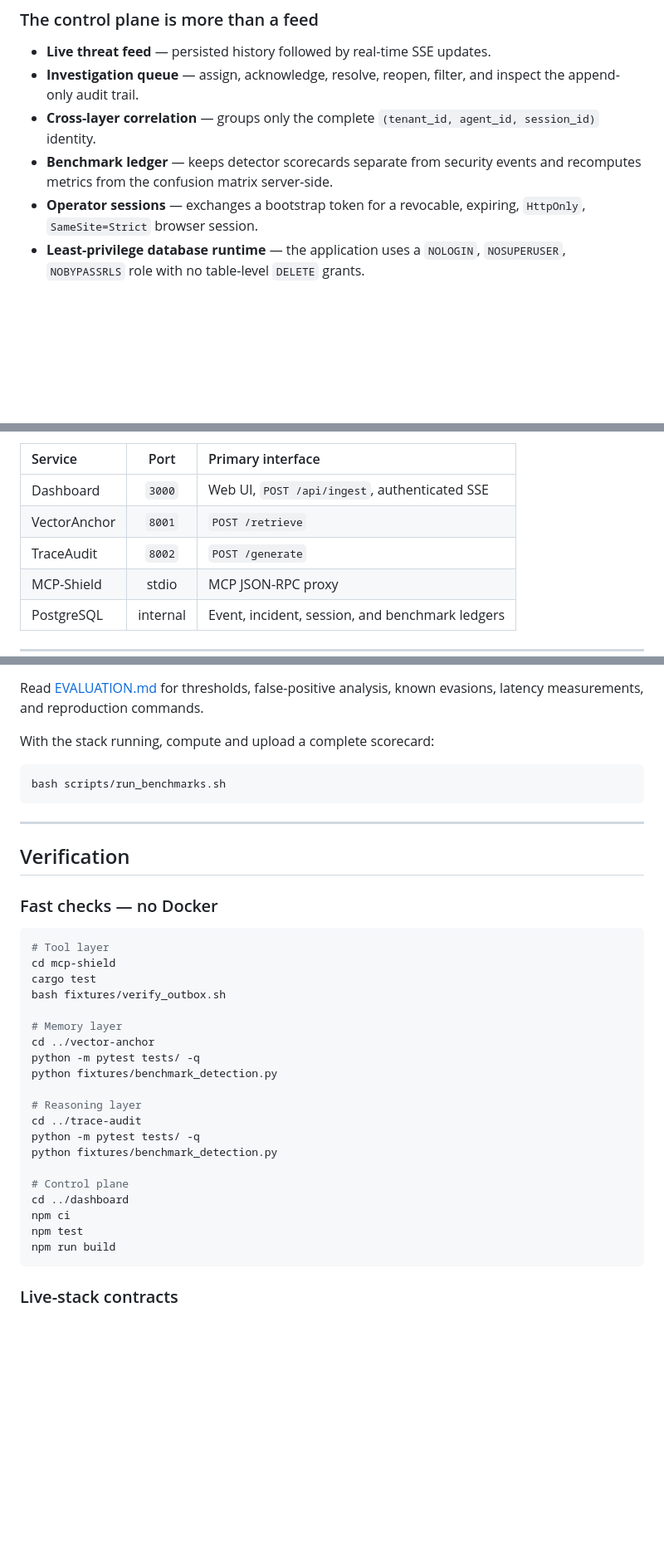
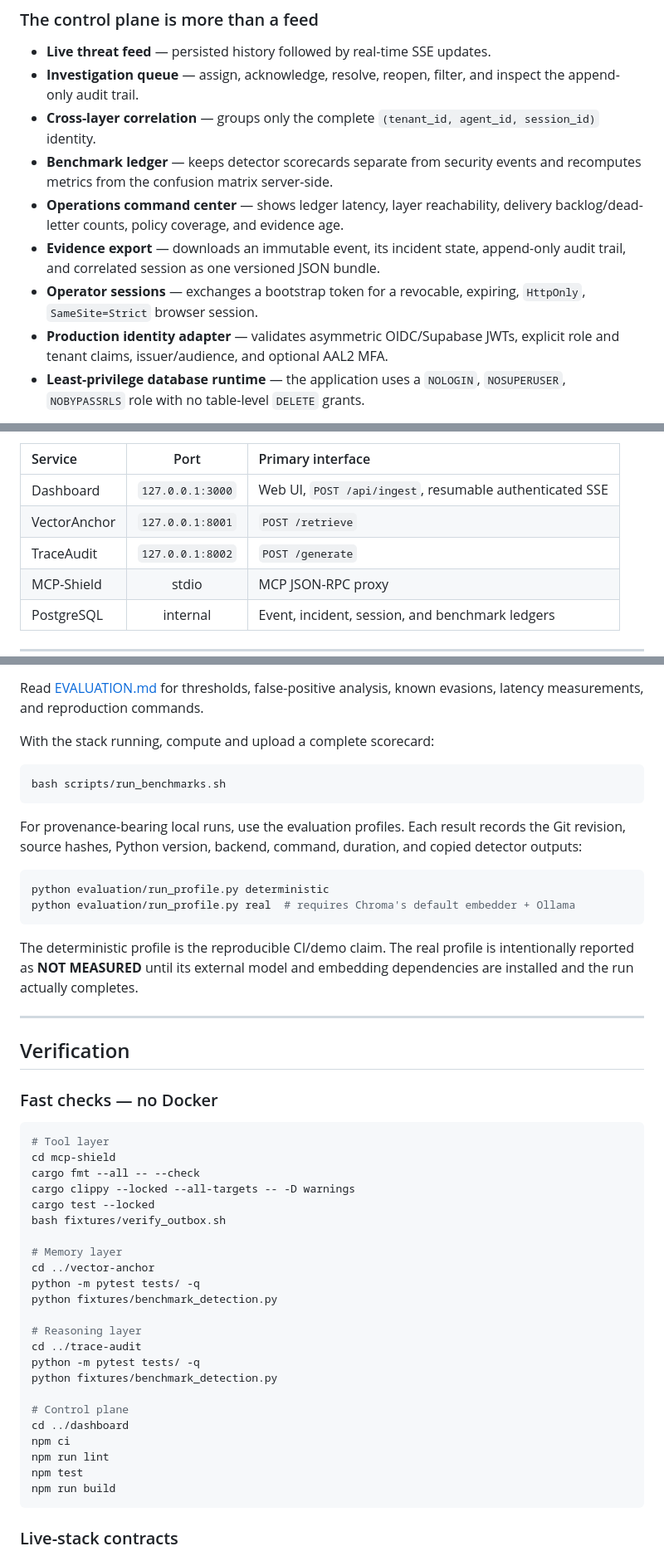
Before and after one commit to yuno7777/project-black-monolith, a Markdown page: README.md, 3 parts joined by grey strips. Shown at 83% size. GitHub-like rendering; blank space fills up the shorter version.

Commit message:
docs(readme): present the hardened platform accurately

````diff
--- a/README.md
+++ b/README.md
@@ -165,8 +166,14 @@ delivery follows one shared contract:
   `(tenant_id, agent_id, session_id)` identity.
 - **Benchmark ledger** — keeps detector scorecards separate from security
   events and recomputes metrics from the confusion matrix server-side.
+- **Operations command center** — shows ledger latency, layer reachability,
+  delivery backlog/dead-letter counts, policy coverage, and evidence age.
+- **Evidence export** — downloads an immutable event, its incident state,
+  append-only audit trail, and correlated session as one versioned JSON bundle.
 - **Operator sessions** — exchanges a bootstrap token for a revocable,
   expiring, `HttpOnly`, `SameSite=Strict` browser session.
+- **Production identity adapter** — validates asymmetric OIDC/Supabase JWTs,
+  explicit role and tenant claims, issuer/audience, and optional AAL2 MFA.
 - **Least-privilege database runtime** — the application uses a `NOLOGIN`,
   `NOSUPERUSER`, `NOBYPASSRLS` role with no table-level `DELETE` grants.
 
@@ -211,9 +218,9 @@ complete configuration contract.
 
 | Service | Port | Primary interface |
 | :--- | :---: | :--- |
-| Dashboard | `3000` | Web UI, `POST /api/ingest`, authenticated SSE |
-| VectorAnchor | `8001` | `POST /retrieve` |
-| TraceAudit | `8002` | `POST /generate` |
+| Dashboard | `127.0.0.1:3000` | Web UI, `POST /api/ingest`, resumable authenticated SSE |
+| VectorAnchor | `127.0.0.1:8001` | `POST /retrieve` |
+| TraceAudit | `127.0.0.1:8002` | `POST /generate` |
 | MCP-Shield | stdio | MCP JSON-RPC proxy |
 | PostgreSQL | internal | Event, incident, session, and benchmark ledgers |
 
@@ -300,6 +310,19 @@ With the stack running, compute and upload a complete scorecard:
 bash scripts/run_benchmarks.sh
 ```
 
+For provenance-bearing local runs, use the evaluation profiles. Each result
+records the Git revision, source hashes, Python version, backend, command,
+duration, and copied detector outputs:
+
+```bash
+python evaluation/run_profile.py deterministic
+python evaluation/run_profile.py real  # requires Chroma's default embedder + Ollama
+```
+
+The deterministic profile is the reproducible CI/demo claim. The real profile
+is intentionally reported as **NOT MEASURED** until its external model and
+embedding dependencies are installed and the run actually completes.
+
 ---
 
 ## Verification
@@ -309,7 +332,9 @@ bash scripts/run_benchmarks.sh
 ```bash
 # Tool layer
 cd mcp-shield
-cargo test
+cargo fmt --all -- --check
+cargo clippy --locked --all-targets -- -D warnings
+cargo test --locked
 bash fixtures/verify_outbox.sh
 
 # Memory layer
@@ -325,6 +350,7 @@ python fixtures/benchmark_detection.py
 # Control plane
 cd ../dashboard
 npm ci
+npm run lint
 npm test
 npm run build
 ```
````
Also changed, not shown: other parts of README.md (+17 -5 lines).
